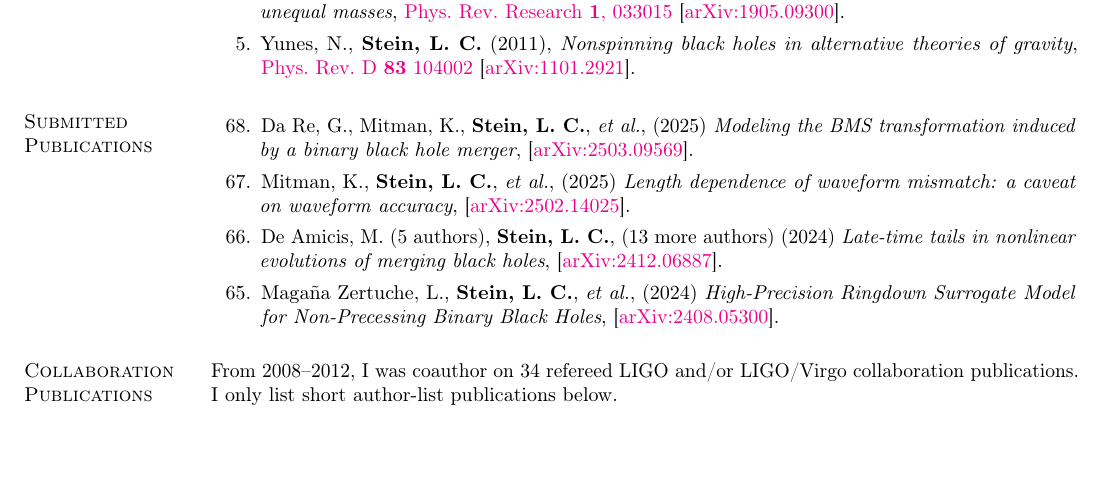
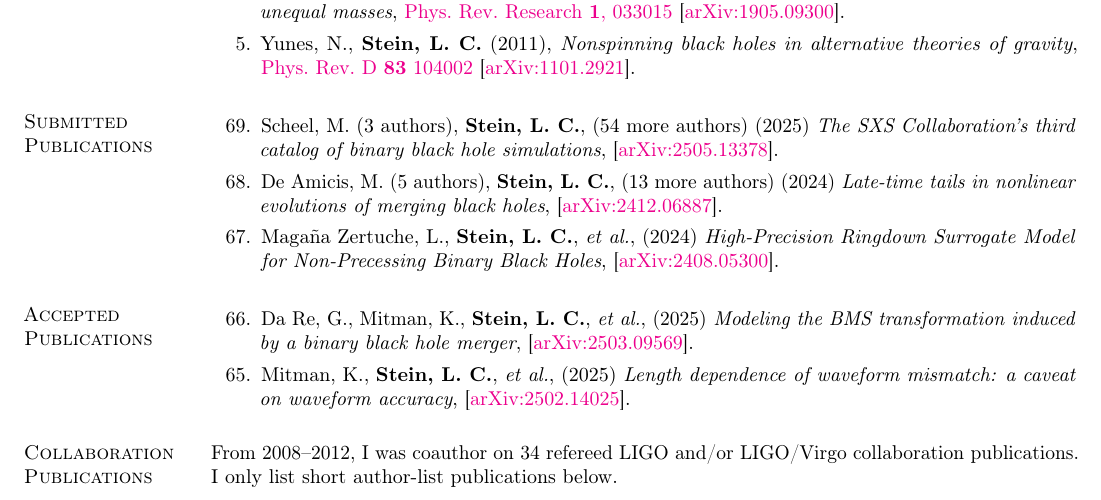
Before and after one commit to duetosymmetry/cv, a LaTeX CV (LeoCStein.tex, which reads PubsContent.tex): part of page 5 of 11, cut so that both start at the same text, the shorter picture padded with empty space. Compiled offline with pdfLaTeX.

Commit message:
Move two papers down to accepted; add catalog paper

```diff
--- a/PubsContent.tex
+++ b/PubsContent.tex
@@ -19,7 +19,7 @@
 \newcounter{numPubs}
 \newcounter{pubCounter}
 
-\setcounter{numPubs}{68}
+\setcounter{numPubs}{69}
 \setcounter{pubCounter}{\value{numPubs}}
 
 % \section{\sc Publications in Progress}
@@ -98,21 +98,13 @@ Excluding LIGO/Virgo collaboration papers.
 %\addtocounter{pubCounter}{-1}
 \begin{etaremune}[start=\value{pubCounter}]
 \item
-  Da~Re,~G.,
-  Mitman,~K.,
+  Scheel,~M.
+  (3 authors),
   {\bf Stein,~L.~C.},
-  {\it et al.},
+  (54 more authors)
   (2025)
-  {\it Modeling the BMS transformation induced by a binary black hole merger},
-  \arxiv{2503.09569}.
-  \citeCount{0}
-\item
-  Mitman,~K.,
-  {\bf Stein,~L.~C.},
-  {\it et al.},
-  (2025)
-  {\it Length dependence of waveform mismatch: a caveat on waveform accuracy},
-  \arxiv{2502.14025}.
+  {\it The SXS Collaboration's third catalog of binary black hole simulations},
+  \arxiv{2505.13378}.
   \citeCount{0}
 \item
   De~Amicis,~M.
@@ -134,23 +126,28 @@ Excluding LIGO/Virgo collaboration papers.
   \setcounter{pubCounter}{\value{enumi}}
 \end{etaremune}
 
-% \section{\sc Accepted Publications}
-% \addtocounter{pubCounter}{-1}
-% \begin{etaremune}[start=\value{pubCounter}]
-% \item
-%   Sun,~D.,
-%   Boyle,~M.,
-%   Mitman,~K.,
-%   Scheel,~M.~A.,
-%   {\bf Stein,~L.~C.},
-%   Teukolsky,~S.~A.,
-%   Varma,~V.,
-%   (2024)
-%   {\it Optimizing post-Newtonian parameters and fixing the BMS frame for numerical-relativity waveform hybridizations},
-%   \arxiv{2403.10278}.
-%   \citeCount{0}
-%   \setcounter{pubCounter}{\value{enumi}}
-% \end{etaremune}
+\section{\sc Accepted Publications}
+\addtocounter{pubCounter}{-1}
+\begin{etaremune}[start=\value{pubCounter}]
+\item
+  Da~Re,~G.,
+  Mitman,~K.,
+  {\bf Stein,~L.~C.},
+  {\it et al.},
+  (2025)
+  {\it Modeling the BMS transformation induced by a binary black hole merger},
+  \arxiv{2503.09569}.
+  \citeCount{0}
+\item
+  Mitman,~K.,
+  {\bf Stein,~L.~C.},
+  {\it et al.},
+  (2025)
+  {\it Length dependence of waveform mismatch: a caveat on waveform accuracy},
+  \arxiv{2502.14025}.
+  \citeCount{0}
+  \setcounter{pubCounter}{\value{enumi}}
+\end{etaremune}
 
 \section{\sc Collaboration Publications}
 From 2008--2012, I was coauthor on 34 refereed LIGO and/or LIGO/Virgo
```
Also changed, not shown: LeoCStein.tex (+1 -1 lines).
